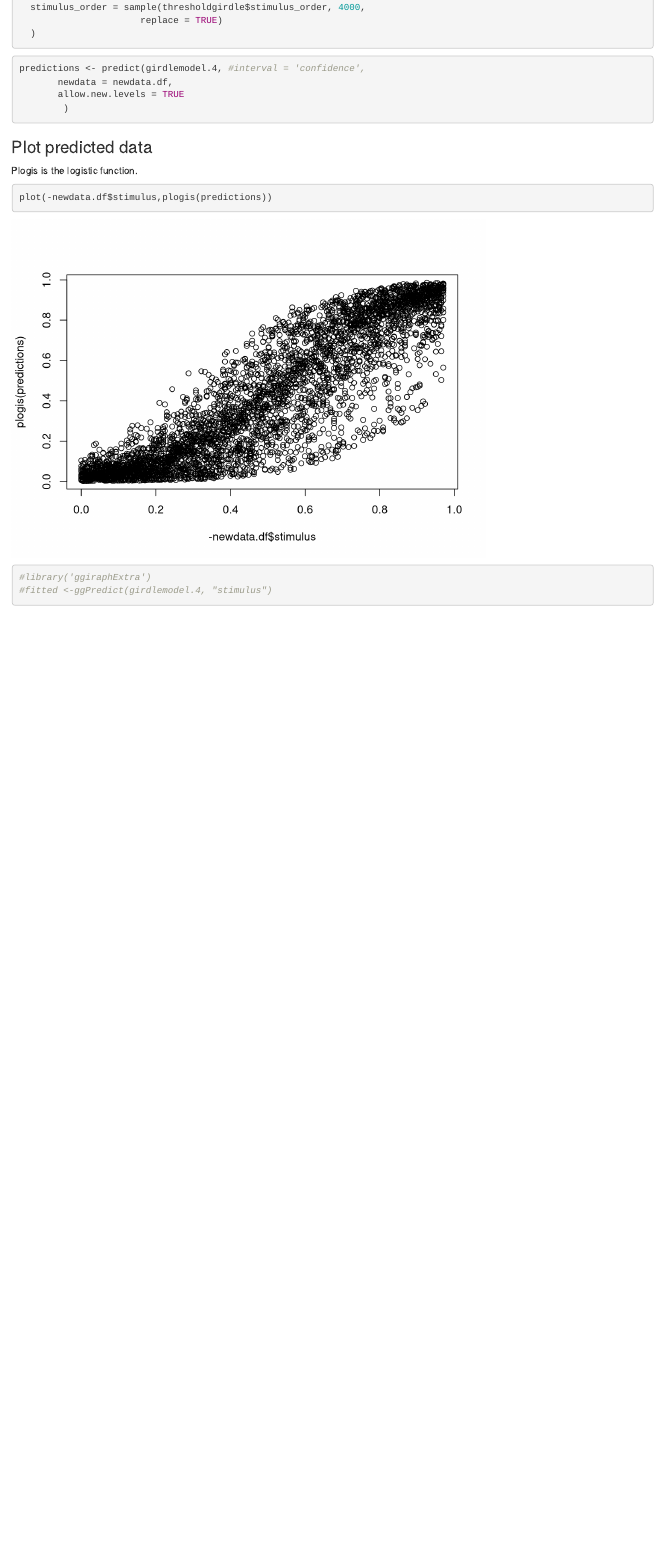
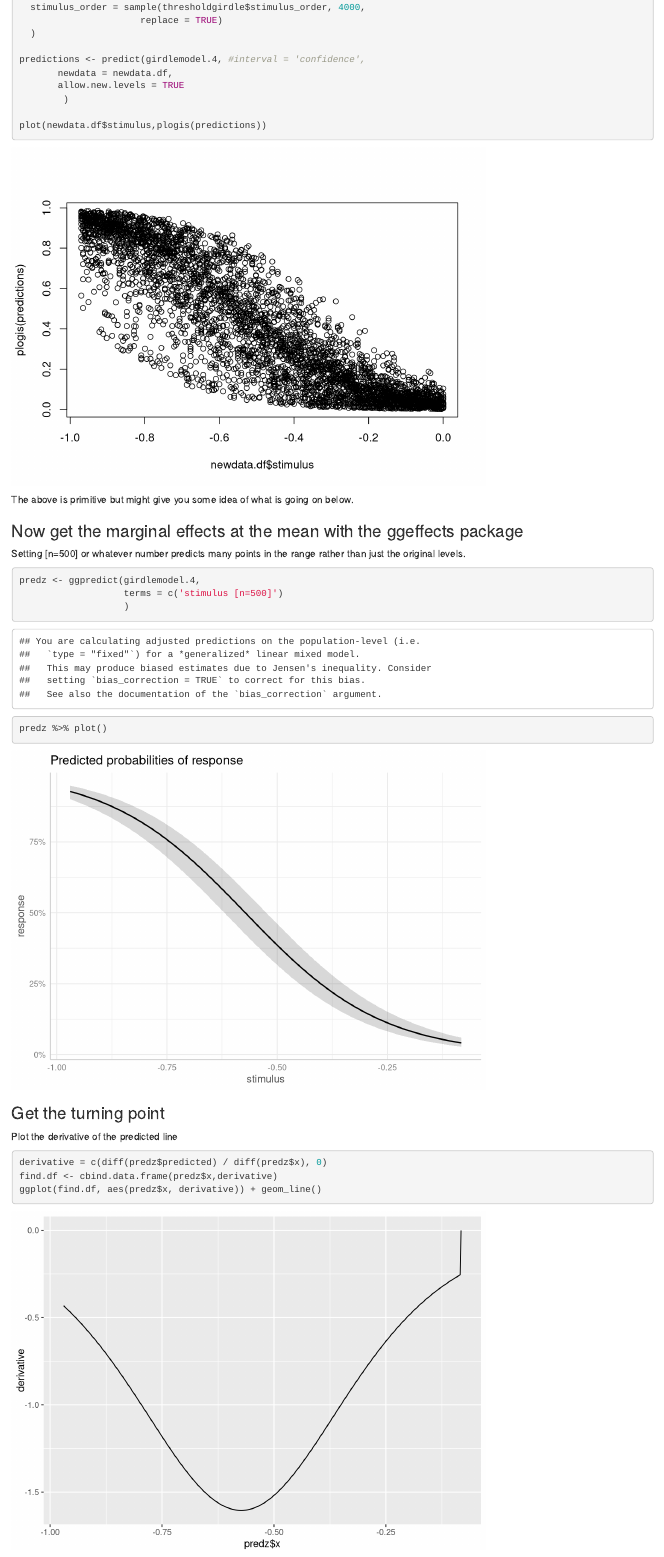
Before and after one commit to chlobro123456789/analysis, an R Markdown document (threshold_girdle.Rmd): the page in a window 1100 px wide, from 3730 px down before the commit and from 4560 px down after it, so that both start at the same text. Rendered offline with R 4.5, knitr and Pandoc, with nearby package versions; code that draws random numbers runs with fixed seeds of ours.

Commit message:
Update threshold_girdle.Rmd

````diff
--- a/threshold_girdle.Rmd
+++ b/threshold_girdle.Rmd
@@ -106,28 +106,35 @@ newdata.df <- data.frame(
   stimulus_order = sample(thresholdgirdle$stimulus_order, 4000,
                       replace = TRUE)
   )
-```
 
-
-```{r}
 predictions <- predict(girdlemodel.4, #interval = 'confidence',
        newdata = newdata.df,
        allow.new.levels = TRUE
         )
+
+plot(newdata.df$stimulus,plogis(predictions))
 ```
 
-### Plot predicted data
+The above is primitive but might give you some idea of what is going on below.
 
-Plogis is the logistic function.
+
+### Now get the marginal effects at the mean with the ggeffects package
+
+Setting [n=500] or whatever number predicts many points in the range rather than just the original levels.
 
 ```{r}
-plot(-newdata.df$stimulus,plogis(predictions))
+predz <- ggpredict(girdlemodel.4,
+                   terms = c('stimulus [n=500]')
+                   )
+predz %>% plot()
 ```
 
+### Get the turning point
 
-
+Plot the derivative of the predicted line
 
 ```{r}
-#library('ggiraphExtra')
-#fitted <-ggPredict(girdlemodel.4, "stimulus")
+derivative = c(diff(predz$predicted) / diff(predz$x), 0)
+find.df <- cbind.data.frame(predz$x,derivative)
+ggplot(find.df, aes(predz$x, derivative)) + geom_line()
 ```
````
Also changed, not shown: threshold_girdle.Rmd (24 more changed lines).
